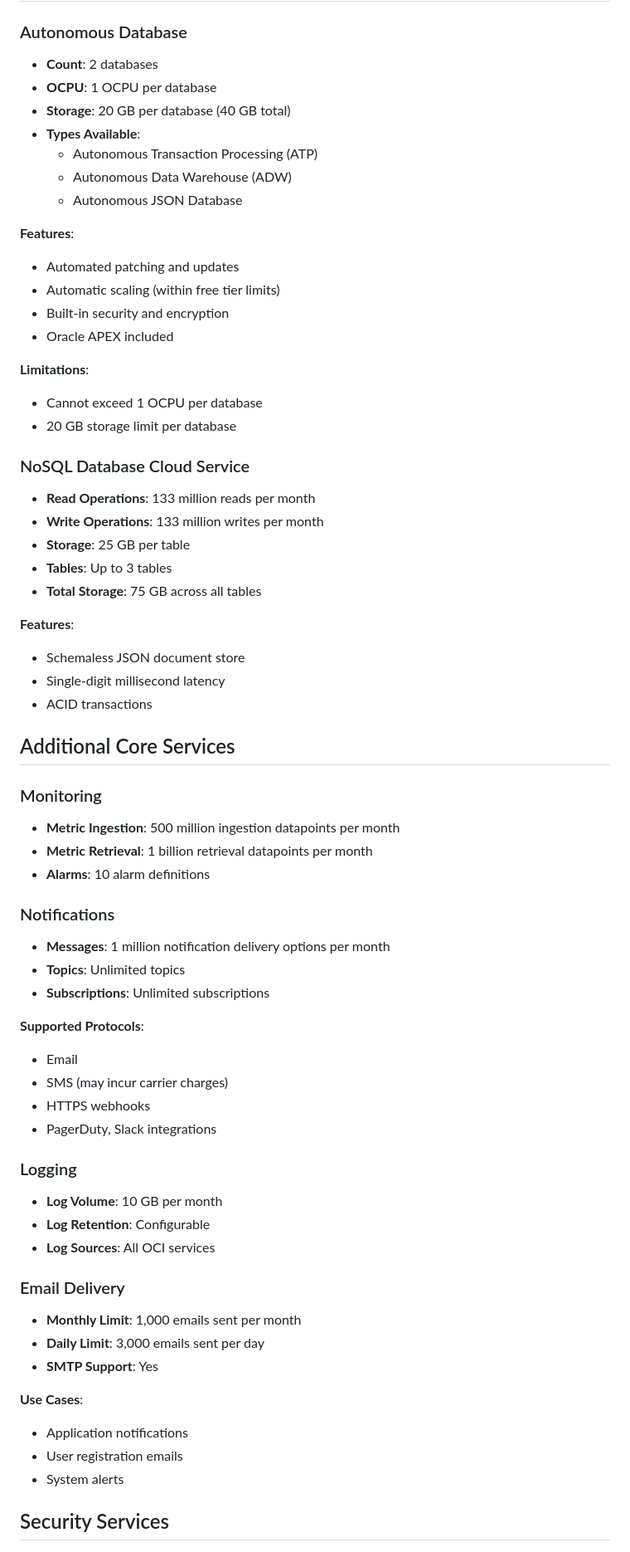
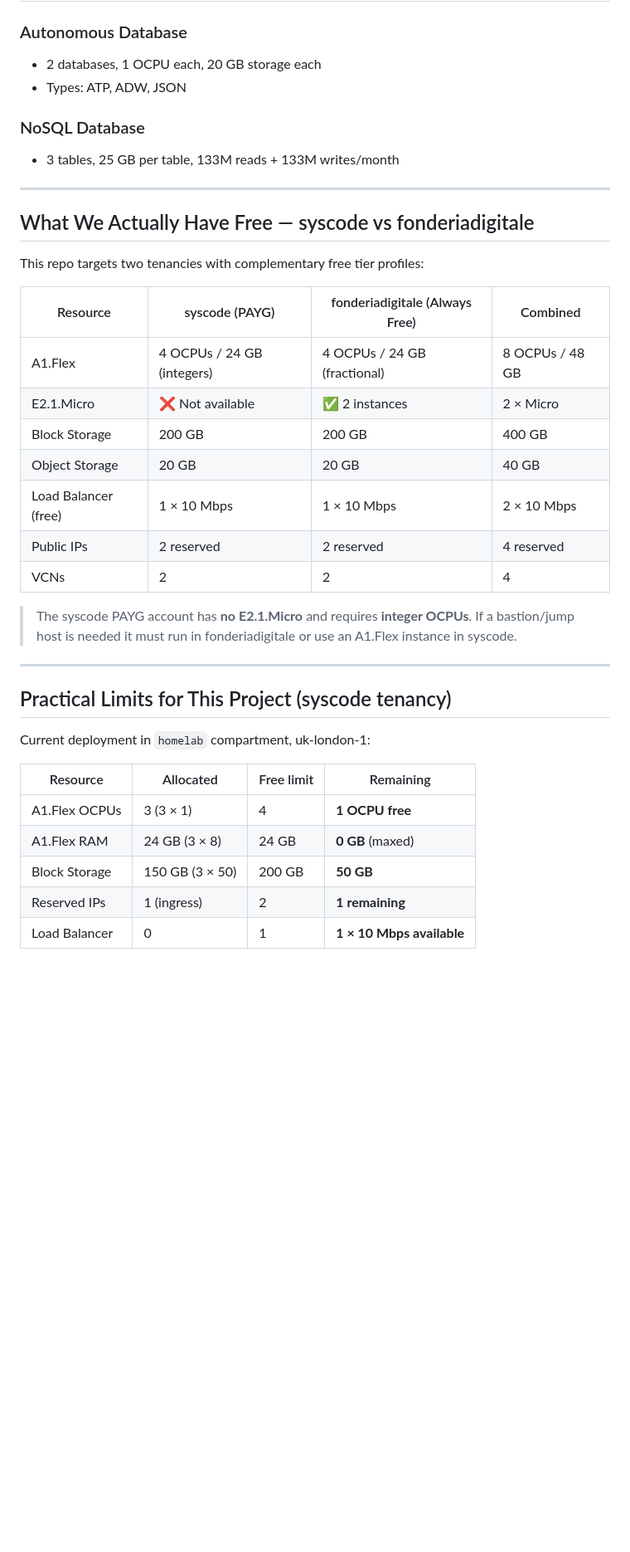
Before and after one commit to syscode-labs/oci-free-tier-manager, a Markdown page: FREE_TIER_RESOURCES.md, the part around one of its changes. Shown at 83% size. GitHub-like rendering; blank space fills up the shorter version.

```diff
--- a/FREE_TIER_RESOURCES.md
+++ b/FREE_TIER_RESOURCES.md
@@ -112,67 +134,44 @@ This document provides a comprehensive list of all Oracle Cloud Infrastructure (
 
 ### Autonomous Database
-- **Count**: 2 databases
-- **OCPU**: 1 OCPU per database
-- **Storage**: 20 GB per database (40 GB total)
-- **Types Available**:
-  - Autonomous Transaction Processing (ATP)
-  - Autonomous Data Warehouse (ADW)
-  - Autonomous JSON Database
 
-**Features**:
-- Automated patching and updates
-- Automatic scaling (within free tier limits)
-- Built-in security and encryption
-- Oracle APEX included
+- 2 databases, 1 OCPU each, 20 GB storage each
+- Types: ATP, ADW, JSON
 
-**Limitations**:
-- Cannot exceed 1 OCPU per database
-- 20 GB storage limit per database
+### NoSQL Database
 
-### NoSQL Database Cloud Service
-- **Read Operations**: 133 million reads per month
-- **Write Operations**: 133 million writes per month
-- **Storage**: 25 GB per table
-- **Tables**: Up to 3 tables
-- **Total Storage**: 75 GB across all tables
+- 3 tables, 25 GB per table, 133M reads + 133M writes/month
 
-**Features**:
-- Schemaless JSON document store
-- Single-digit millisecond latency
-- ACID transactions
+---
 
-## Additional Core Services
+## What We Actually Have Free — syscode vs fonderiadigitale
 
-### Monitoring
-- **Metric Ingestion**: 500 million ingestion datapoints per month
-- **Metric Retrieval**: 1 billion retrieval datapoints per month
-- **Alarms**: 10 alarm definitions
+This repo targets two tenancies with complementary free tier profiles:
 
-### Notifications
-- **Messages**: 1 million notification delivery options per month
-- **Topics**: Unlimited topics
-- **Subscriptions**: Unlimited subscriptions
+| Resource | syscode (PAYG) | fonderiadigitale (Always Free) | Combined |
+|----------|---------------|-------------------------------|---------|
+| A1.Flex | 4 OCPUs / 24 GB (integers) | 4 OCPUs / 24 GB (fractional) | 8 OCPUs / 48 GB |
+| E2.1.Micro | ❌ Not available | ✅ 2 instances | 2 × Micro |
+| Block Storage | 200 GB | 200 GB | 400 GB |
+| Object Storage | 20 GB | 20 GB | 40 GB |
+| Load Balancer (free) | 1 × 10 Mbps | 1 × 10 Mbps | 2 × 10 Mbps |
+| Public IPs | 2 reserved | 2 reserved | 4 reserved |
+| VCNs | 2 | 2 | 4 |
 
-**Supported Protocols**:
-- Email
-- SMS (may incur carrier charges)
-- HTTPS webhooks
-- PagerDuty, Slack integrations
+> The syscode PAYG account has **no E2.1.Micro** and requires **integer OCPUs**.
+> If a bastion/jump host is needed it must run in fonderiadigitale or use an
+> A1.Flex instance in syscode.
 
-### Logging
-- **Log Volume**: 10 GB per month
-- **Log Retention**: Configurable
-- **Log Sources**: All OCI services
+---
 
-### Email Delivery
-- **Monthly Limit**: 1,000 emails sent per month
-- **Daily Limit**: 3,000 emails sent per day
-- **SMTP Support**: Yes
+## Practical Limits for This Project (syscode tenancy)
 
-**Use Cases**:
-- Application notifications
-- User registration emails
-- System alerts
+Current deployment in `homelab` compartment, uk-london-1:
 
-## Security Services
+| Resource | Allocated | Free limit | Remaining |
+|----------|-----------|-----------|-----------|
+| A1.Flex OCPUs | 3 (3 × 1) | 4 | **1 OCPU free** |
+| A1.Flex RAM | 24 GB (3 × 8) | 24 GB | **0 GB** (maxed) |
+| Block Storage | 150 GB (3 × 50) | 200 GB | **50 GB** |
+| Reserved IPs | 1 (ingress) | 2 | **1 remaining** |
+| Load Balancer | 0 | 1 | **1 × 10 Mbps available** |
 
```
Also changed, not shown: other parts of FREE_TIER_RESOURCES.md (+130 -210 lines).
